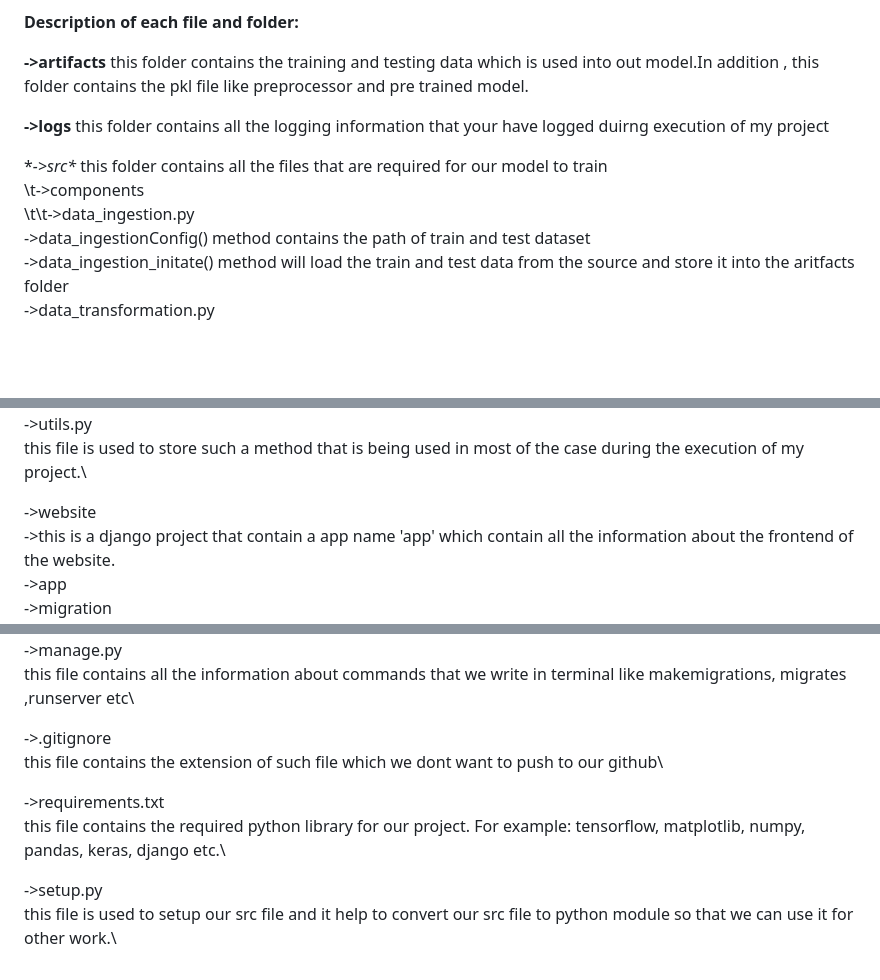
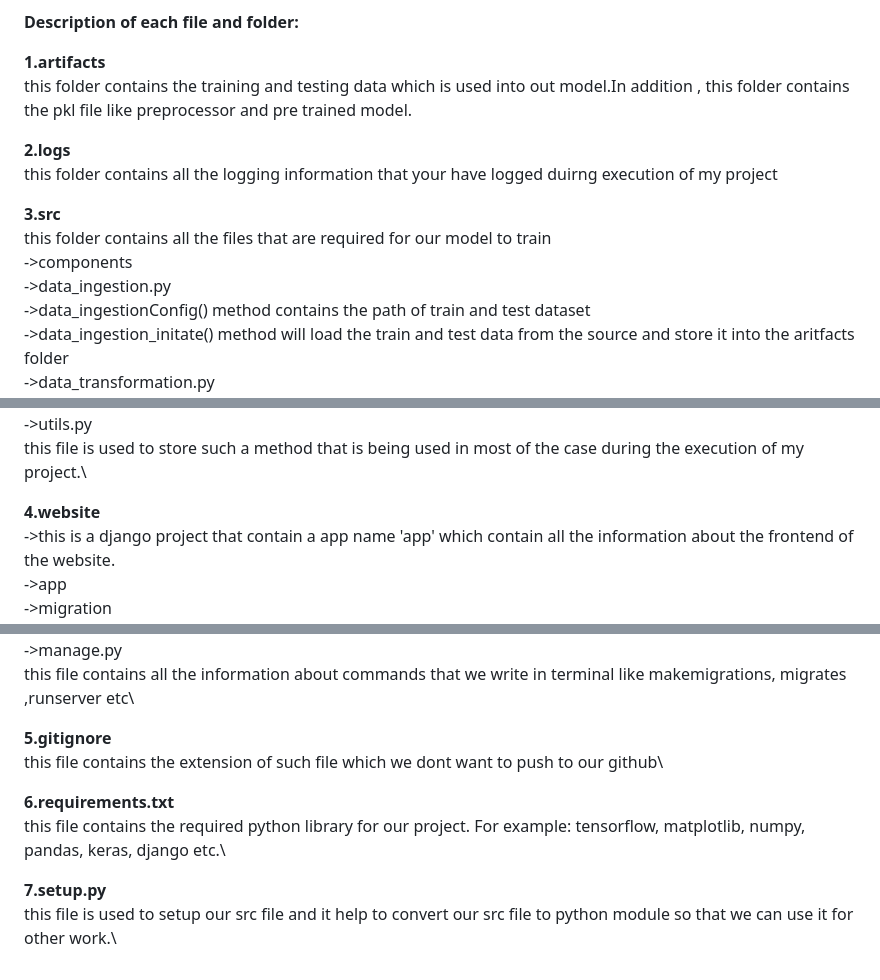
Before and after one commit to sajanstha201/Artificial-Neural-Network, a Markdown page: README.md, 3 parts joined by grey strips. Drawn GitHub-style; blank space fills up the shorter version.

```diff
--- a/README.md
+++ b/README.md
@@ -39,16 +39,16 @@ I have created a website using django framework which will take the necessary in
 
 **Description of each file and folder:**
 
-**->artifacts**
+**1.artifacts**\
 this folder contains the training and testing data which is used into out model.In addition , this folder contains the pkl file like preprocessor and pre trained model.
 
-**->logs**
+**2.logs**\
 this folder contains all the logging information that your have logged duirng execution of my project
 
-**->src\**
+**3.src**\
     this folder contains all the files that are required for our model to train\
-    \t->components\
-       \t\t->data_ingestion.py\
+    ->components\
+       ->data_ingestion.py\
             ->data_ingestionConfig() method contains the path of train and test dataset\
             ->data_ingestion_initate() method will load the train and test data from the source and store it into the aritfacts folder\
         ->data_transformation.py\
@@ -70,7 +70,7 @@ this folder contains all the logging information that your have logged duirng ex
         this file is used to store such a method that is being used in most of the case during the execution of my project.\
 
 
-->website\
+**4.website**\
     ->this is a django project that contain a app name 'app' which contain all the information about the frontend of the website.\
     ->app\
         ->migration\
@@ -89,13 +89,13 @@ this folder contains all the logging information that your have logged duirng ex
     ->manage.py\
         this file contains all the information about commands that we write in terminal like makemigrations, migrates ,runserver etc\
 
-->.gitignore\
+**5.gitignore**\
 this file contains the extension of such file which we dont want to push to our github\
 
-->requirements.txt\
+**6.requirements.txt**\
 this file contains the required python library for our project.
 For example: tensorflow, matplotlib, numpy, pandas, keras, django etc.\
 
 
-->setup.py\
+**7.setup.py**\
 this file is used to setup our src file and it help to convert our src file to python module so that we can use it for other work.\
```
